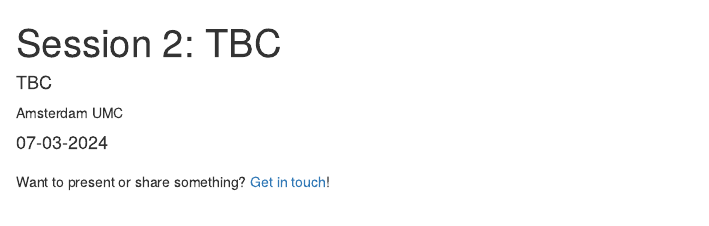
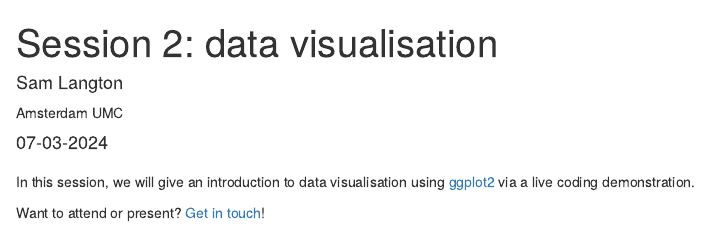
Before and after one commit to langtonhugh/rum_umc, an R Markdown document (_posts/session_2/session_2.Rmd): the page in a window 1100 px wide, from its top. Rendered offline with R 4.5, knitr and Pandoc, with nearby package versions; drawn as R Markdown's standard HTML page in place of the format the file asks for.

Commit message:
session2 data viz

````diff
--- a/_posts/session_2/session_2.Rmd
+++ b/_posts/session_2/session_2.Rmd
@@ -1,19 +1,21 @@
 ---
-title: "Session 2: TBC"
+title: "Session 2: data visualisation"
 description: |
-  We don't have a topic for this session yet.
+  Introduction to data visualisation using ggplot2.
 author:
-  - name: TBC
-    # url: www.samlangton.info
+  - name: Sam Langton
+    url: www.samlangton.info
     affiliation: Amsterdam UMC
-    # affiliation_url: https://www.amsterdamumc.org/en.htm
+    affiliation_url: https://www.amsterdamumc.org/en.htm
 date: 07-03-2024
 output:
   distill::distill_article:
     self_contained: false
 ---
 
-Want to present or share something? [Get in touch](mailto:s.h.langton@amsterdamumc.nl)!
+In this session, we will give an introduction to data visualisation using [ggplot2](https://ggplot2.tidyverse.org/) via a live coding demonstration.
+
+Want to attend or present? [Get in touch](mailto:s.h.langton@amsterdamumc.nl)!
 
 
 ```{r setup, include=FALSE}
````
Also changed, not shown: session_material/scripts/session_1_demo.R (added, +23 -0 lines), _posts/session_2/session_2.html, docs/posts/posts.json, docs/session_material/scripts/session_1_demo.R (added), 6 other files.
